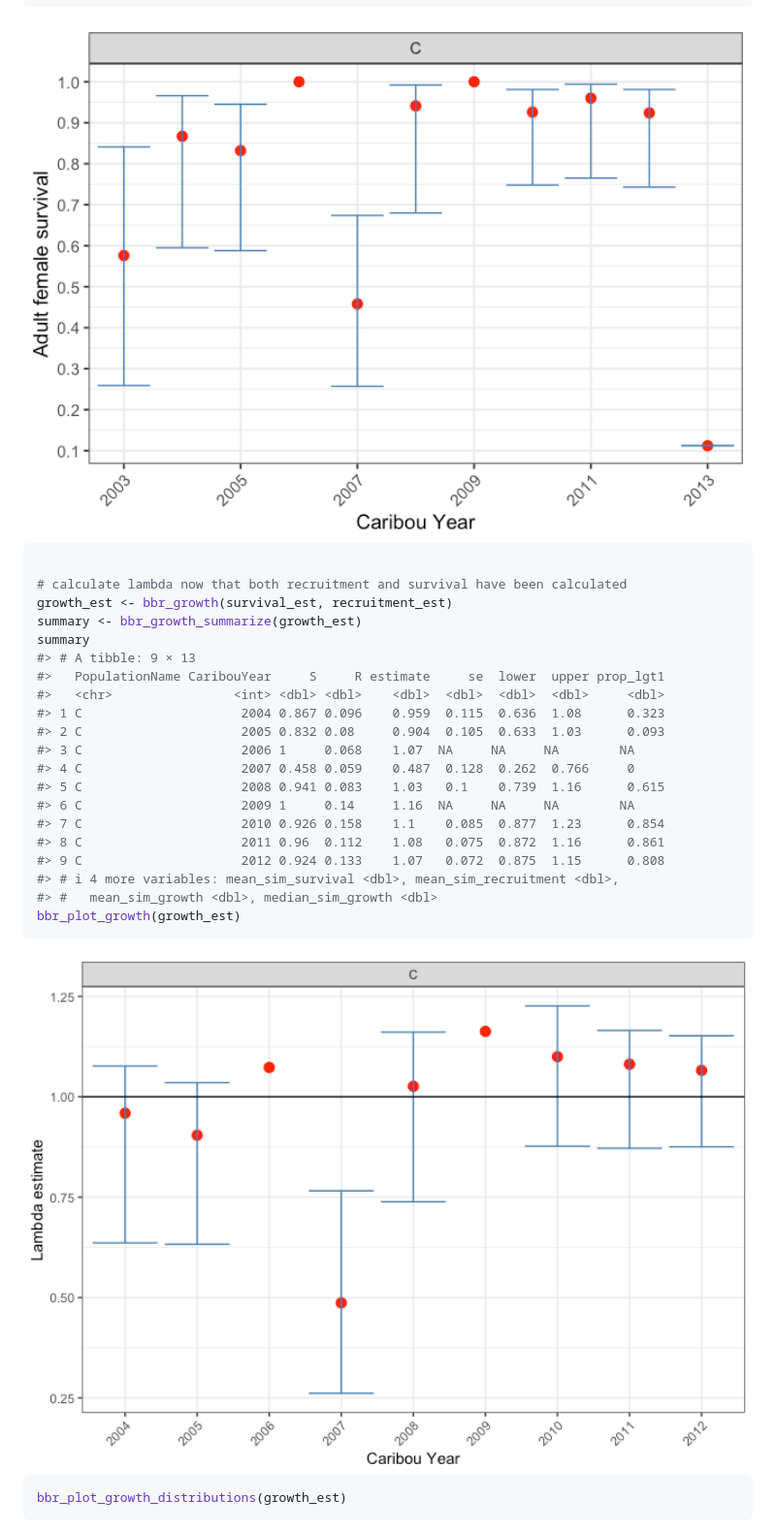
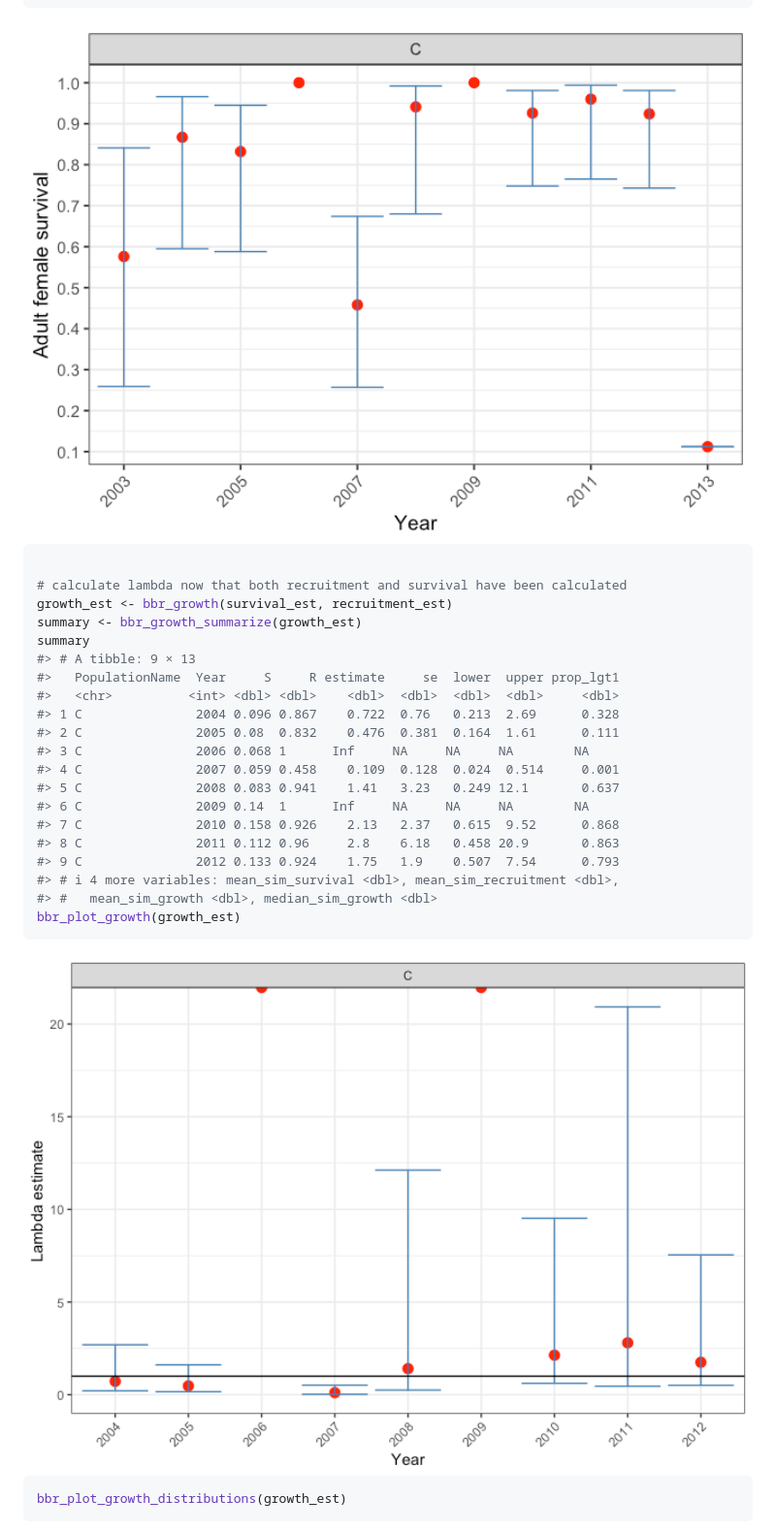
Before and after one commit to poissonconsulting/bbouretro, a Markdown page: README.md, the part around the change. Shown: that part at 97% size. Rendered like a GitHub page; pictures changed too: man/figures/README-unnamed-chunk-4-2.png, man/figures/README-unnamed-chunk-4-3.png.

Commit message:
knit

```diff
--- a/README.md
+++ b/README.md
@@ -87,17 +87,17 @@ growth_est <- bbr_growth(survival_est, recruitment_est)
 summary <- bbr_growth_summarize(growth_est)
 summary
 #> # A tibble: 9 × 13
-#>   PopulationName CaribouYear     S     R estimate     se  lower  upper prop_lgt1
-#>   <chr>                <int> <dbl> <dbl>    <dbl>  <dbl>  <dbl>  <dbl>     <dbl>
-#> 1 C                     2004 0.867 0.096    0.959  0.115  0.636  1.08      0.323
-#> 2 C                     2005 0.832 0.08     0.904  0.105  0.633  1.03      0.093
-#> 3 C                     2006 1     0.068    1.07  NA     NA     NA        NA
-#> 4 C                     2007 0.458 0.059    0.487  0.128  0.262  0.766     0
-#> 5 C                     2008 0.941 0.083    1.03   0.1    0.739  1.16      0.615
-#> 6 C                     2009 1     0.14     1.16  NA     NA     NA        NA
-#> 7 C                     2010 0.926 0.158    1.1    0.085  0.877  1.23      0.854
-#> 8 C                     2011 0.96  0.112    1.08   0.075  0.872  1.16      0.861
-#> 9 C                     2012 0.924 0.133    1.07   0.072  0.875  1.15      0.808
+#>   PopulationName  Year     S     R estimate     se  lower  upper prop_lgt1
+#>   <chr>          <int> <dbl> <dbl>    <dbl>  <dbl>  <dbl>  <dbl>     <dbl>
+#> 1 C               2004 0.096 0.867    0.722  0.76   0.213  2.69      0.328
+#> 2 C               2005 0.08  0.832    0.476  0.381  0.164  1.61      0.111
+#> 3 C               2006 0.068 1      Inf     NA     NA     NA        NA
+#> 4 C               2007 0.059 0.458    0.109  0.128  0.024  0.514     0.001
+#> 5 C               2008 0.083 0.941    1.41   3.23   0.249 12.1       0.637
+#> 6 C               2009 0.14  1      Inf     NA     NA     NA        NA
+#> 7 C               2010 0.158 0.926    2.13   2.37   0.615  9.52      0.868
+#> 8 C               2011 0.112 0.96     2.8    6.18   0.458 20.9       0.863
+#> 9 C               2012 0.133 0.924    1.75   1.9    0.507  7.54      0.793
 #> # ℹ 4 more variables: mean_sim_survival <dbl>, mean_sim_recruitment <dbl>,
 #> #   mean_sim_growth <dbl>, median_sim_growth <dbl>
 bbr_plot_growth(growth_est)
```
Also changed, not shown: man/figures/README-unnamed-chunk-4-4.png.
